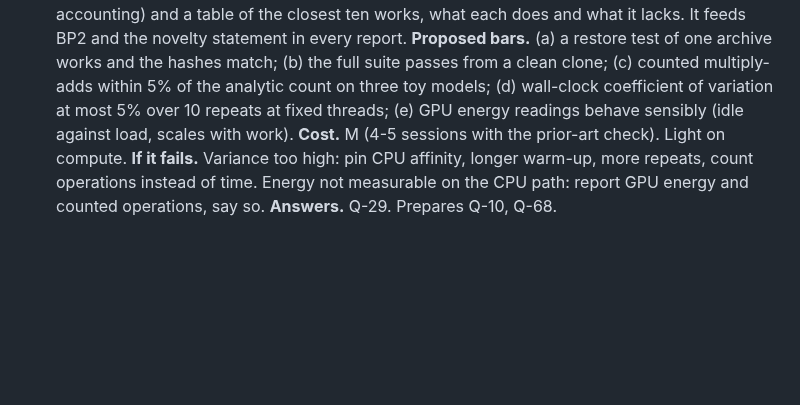
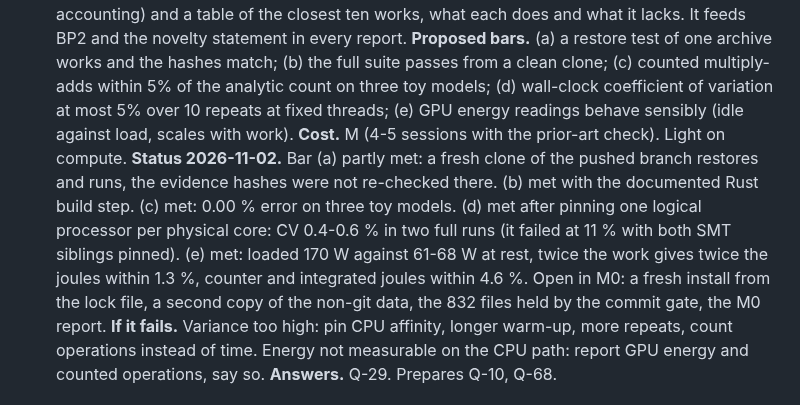
Before and after one commit to shiva2321/DYNAMIC_MOE_TRANSFORMER, a Markdown page: docs/roadmap/MILESTONES.md, the part around the change. Drawn GitHub-style; blank space fills up the shorter version.

```diff
--- a/docs/roadmap/MILESTONES.md
+++ b/docs/roadmap/MILESTONES.md
@@ -38,6 +38,7 @@ The finish-line statements F1 to F8 are defined in ROADMAP section 1.3.
 6. *Prior-art check (added in v0.2; first pass done 2026-11-02, see PRIOR_ART.md).* One session: targeted searches for the exact combination (task-free calibrated novelty gate, closed-form heads in isolated experts, lifecycle with exact removal, single-GPU compute-matched cost accounting) and a table of the closest ten works, what each does and what it lacks. It feeds BP2 and the novelty statement in every report.
 **Proposed bars.** (a) a restore test of one archive works and the hashes match; (b) the full suite passes from a clean clone; (c) counted multiply-adds within 5% of the analytic count on three toy models; (d) wall-clock coefficient of variation at most 5% over 10 repeats at fixed threads; (e) GPU energy readings behave sensibly (idle against load, scales with work).
 **Cost.** M (4-5 sessions with the prior-art check). Light on compute.
+**Status 2026-11-02.** Bar (a) partly met: a fresh clone of the pushed branch restores and runs, the evidence hashes were not re-checked there. (b) met with the documented Rust build step. (c) met: 0.00 % error on three toy models. (d) met after pinning one logical processor per physical core: CV 0.4-0.6 % in two full runs (it failed at 11 % with both SMT siblings pinned). (e) met: loaded 170 W against 61-68 W at rest, twice the work gives twice the joules within 1.3 %, counter and integrated joules within 4.6 %. Open in M0: a fresh install from the lock file, a second copy of the non-git data, the 832 files held by the commit gate, the M0 report.
 **If it fails.** Variance too high: pin CPU affinity, longer warm-up, more repeats, count operations instead of time. Energy not measurable on the CPU path: report GPU energy and counted operations, say so.
 **Answers.** Q-29. Prepares Q-10, Q-68.
 
```
Also changed, not shown: docs/labnotebook/DECISIONS.md (+1 -0 lines), docs/roadmap/STATE_BOARD.md (+1 -1 lines).
